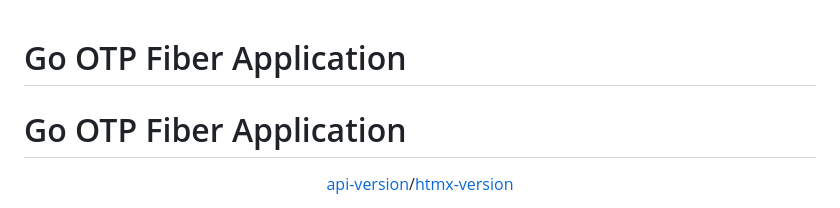
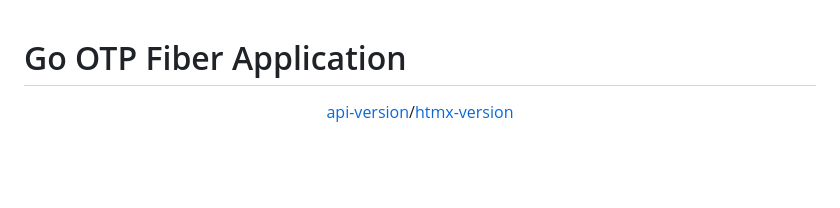
Before and after one commit to watchakorn-18k/go-otp-fiber, a Markdown page: readme.md, the part around the change. Rendered like a GitHub page; blank space fills up the shorter version.

```diff
--- a/readme.md
+++ b/readme.md
@@ -1,5 +1,5 @@
 # Go OTP Fiber Application
-# Go OTP Fiber Application
+
 <div align="center">
 
 [api-version](https://github.com/watchakorn-18k/go-otp-fiber/tree/master)/[htmx-version](https://github.com/watchakorn-18k/go-otp-fiber/tree/show-html-version)
```
